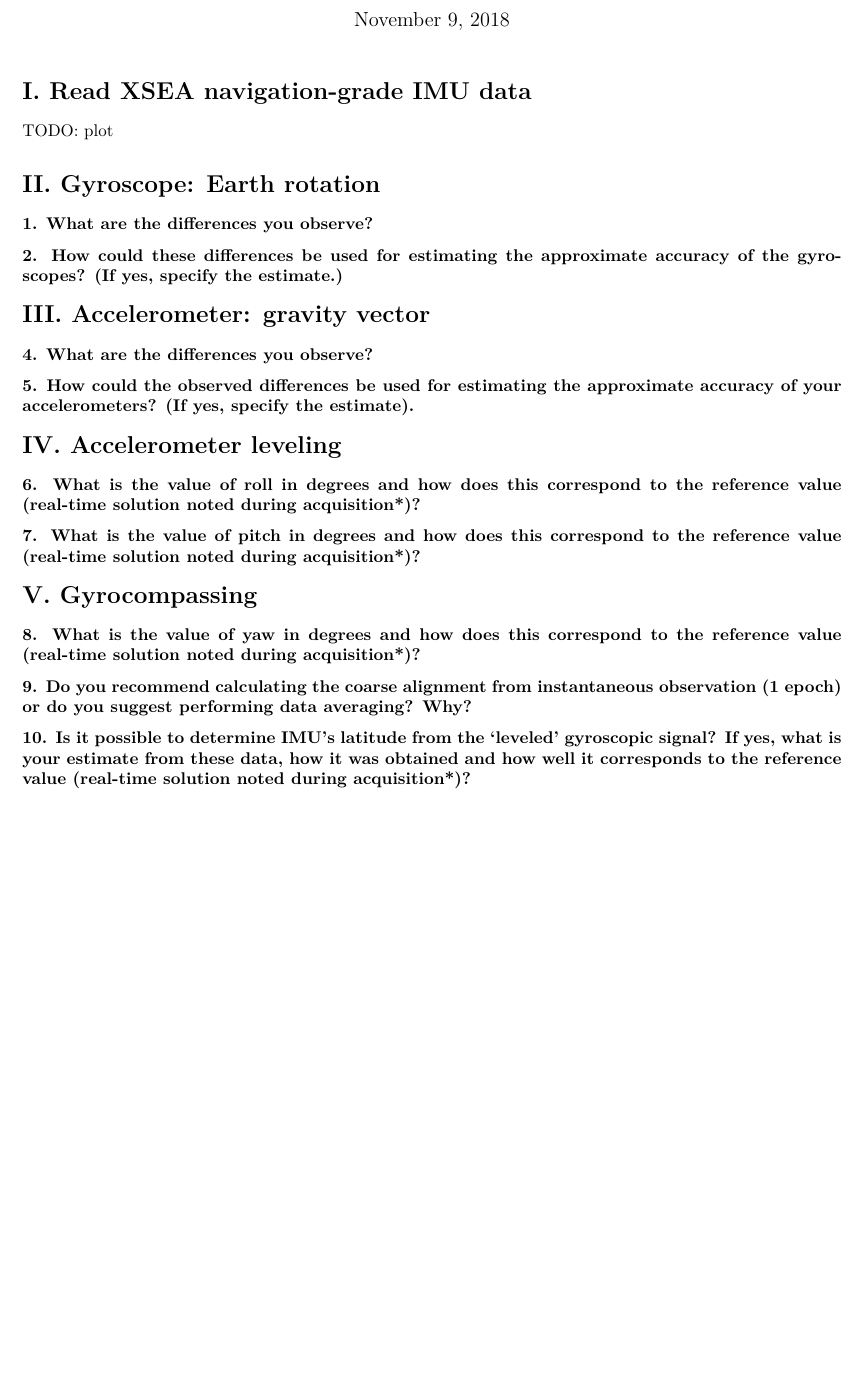
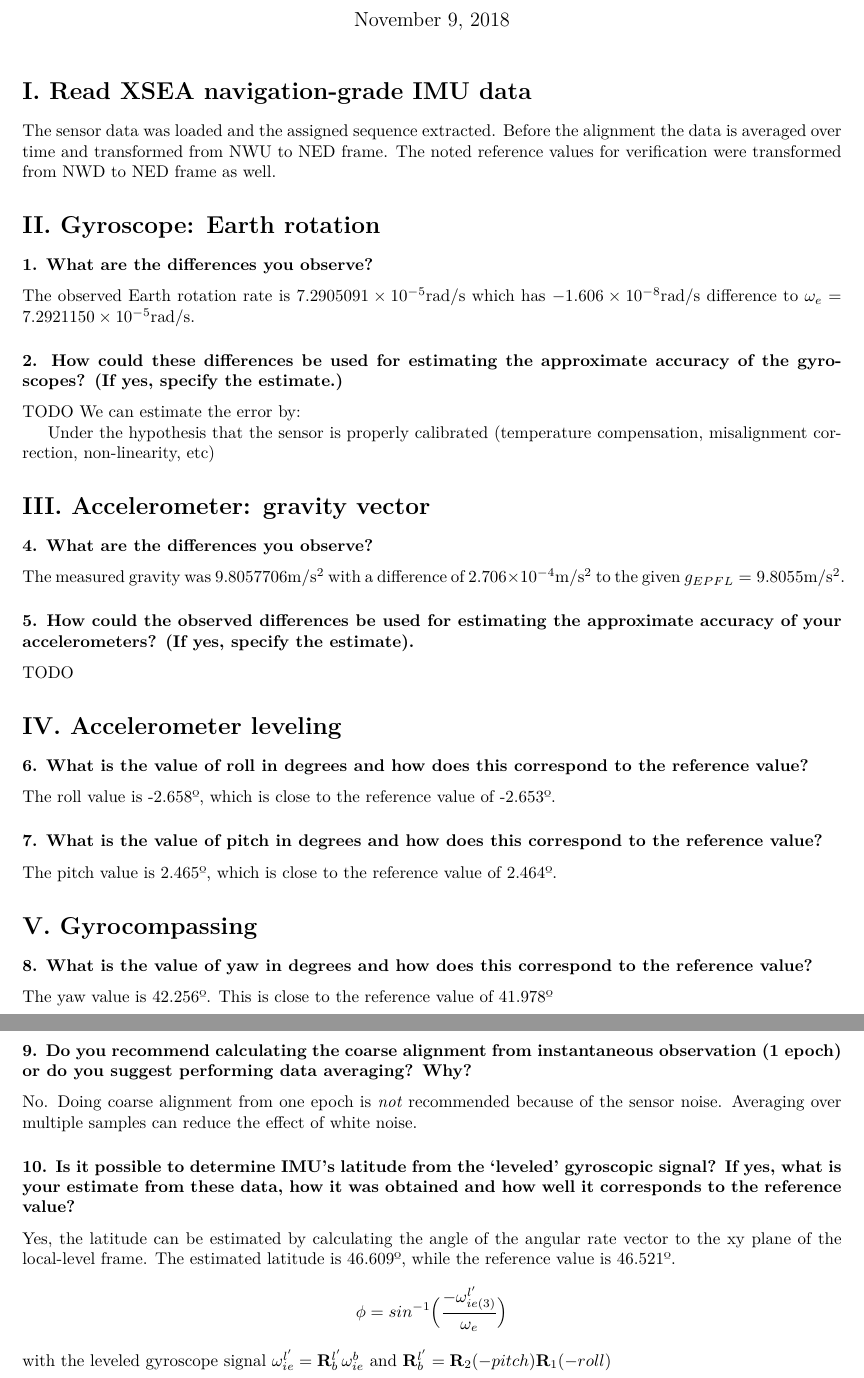
Before and after one commit to msplr/ENV-541-Sensor-Orientation, a LaTeX document (06/main.tex): part of page 1 of 2 before the commit and two parts of pages 1 and 2 of 3 after it, the two joined at a grey line, cut so that both start at the same text, the shorter picture padded with empty space. Compiled offline with XeLaTeX.

Commit message:
lab6 almost finished

```diff
--- a/06/main.tex
+++ b/06/main.tex
@@ -54,44 +54,82 @@
 
 \section*{I. Read XSEA navigation-grade IMU data}
 
-TODO: plot
+The sensor data was loaded and the assigned sequence extracted.
+Before the alignment the data is averaged over time and transformed from NWU to NED frame.
+The noted reference values for verification were transformed from NWD to NED frame as well.
 
 \section*{II. Gyroscope: Earth rotation}
 
 
 \subsubsection*{1. What are the differences you observe?}
+
+The observed Earth rotation rate is $7.2905091\e{-5} \si{rad/s}$ which has $-1.606\e{-8} \si{rad/s}$ difference to $\omega_e =  7.2921150\e{-5} \si{rad/s}$.
+
 \subsubsection*{2. How could these differences be used for estimating the approximate accuracy
 of the gyroscopes? (If yes, specify the estimate.)}
 
+TODO
+% The overal accuracy of the individual gyroscopes can \textit{not} be determined from only the above difference.
+% This value only indicates sum of multiple errors.
+We can estimate the error by:
+% \begin{equation*}
+% \end{equation*}
+
+Under the hypothesis that the sensor is properly calibrated (temperature compensation, misalignment correction, non-linearity, etc)
 
 \section*{III. Accelerometer: gravity vector}
+%accel: 9.8057706e+00 m/s^2, difference to g_EPFL 2.706e-04 m/s^2
 
 
 \subsubsection*{4. What are the differences you observe?}
+
+The measured gravity was $9.8057706 \si{m/s^2}$ with a difference of $2.706\e{-4} \si{m/s^2}$ to the given $g_{EPFL} = 9.8055 \si{m/s^2}$.
+
 \subsubsection*{5. How could the observed differences be used for estimating the approximate
 accuracy of your accelerometers? (If yes, specify the estimate).}
 
+TODO
 
 \section*{IV. Accelerometer leveling}
+% roll -2.658 deg, pitch 2.465 deg
+% reference: roll -2.653 deg, pitch 2.464 deg
 
+\subsubsection*{6. What is the value of roll in degrees and how does this correspond to the reference value?}
 
-\subsubsection*{6. What is the value of roll in degrees and how does this correspond to the
-reference value (real-time solution noted during acquisition*)?}
-\subsubsection*{7. What is the value of pitch in degrees and how does this correspond to the
-reference value (real-time solution noted during acquisition*)?}
+The roll value is -2.658º, which is close to the reference value of -2.653º.
+
+\subsubsection*{7. What is the value of pitch in degrees and how does this correspond to the reference value?}
+
+The pitch value is 2.465º, which is close to the reference value of 2.464º.
 
 
 \section*{V. Gyrocompassing}
 
+\subsubsection*{8. What is the value of yaw in degrees and how does this correspond to the reference value?}
 
-\subsubsection*{8. What is the value of yaw in degrees and how does this correspond to the
-reference value (real-time solution noted during acquisition*)?}
+The yaw value is 42.256º. This is close to the reference value of 41.978º
+% yaw 42.256 deg
+% reference yaw 41.978 deg
+% latitude 46.609 deg
+% reference latitude 46.521 deg
+
 \subsubsection*{9. Do you recommend calculating the coarse alignment from instantaneous
 observation (1 epoch) or do you suggest performing data averaging? Why?}
+
+No. Doing coarse alignment from one epoch is \textit{not} recommended because of the sensor noise.
+Averaging over multiple samples can reduce the effect of white noise.
+
 \subsubsection*{10. Is it possible to determine IMU’s latitude from the ‘leveled’ gyroscopic signal?
 If yes, what is your estimate from these data, how it was obtained and how well
-it corresponds to the reference value (real-time solution noted during
-acquisition*)?}
+it corresponds to the reference value?}
+
+Yes, the latitude can be estimated by calculating the angle of the angular rate
+vector to the xy plane of the local-level frame.
+The estimated latitude is 46.609º, while the reference value is 46.521º.
+\begin{equation*}
+\phi = sin^{-1}\Big(\frac{-\omega^{l'}_{ie(3)}}{\omega_e}\Big)
+\end{equation*}
+with the leveled gyroscope signal $\omega^{l'}_{ie} = \mathbf{R}^{l'}_b \omega^b_{ie}$ and $\mathbf{R}^{l'}_b = \mathbf{R}_2(-pitch)\mathbf{R}_1(-roll)$
 
 \newpage
 \section*{Code}
```
Also changed, not shown: 1 other file.
